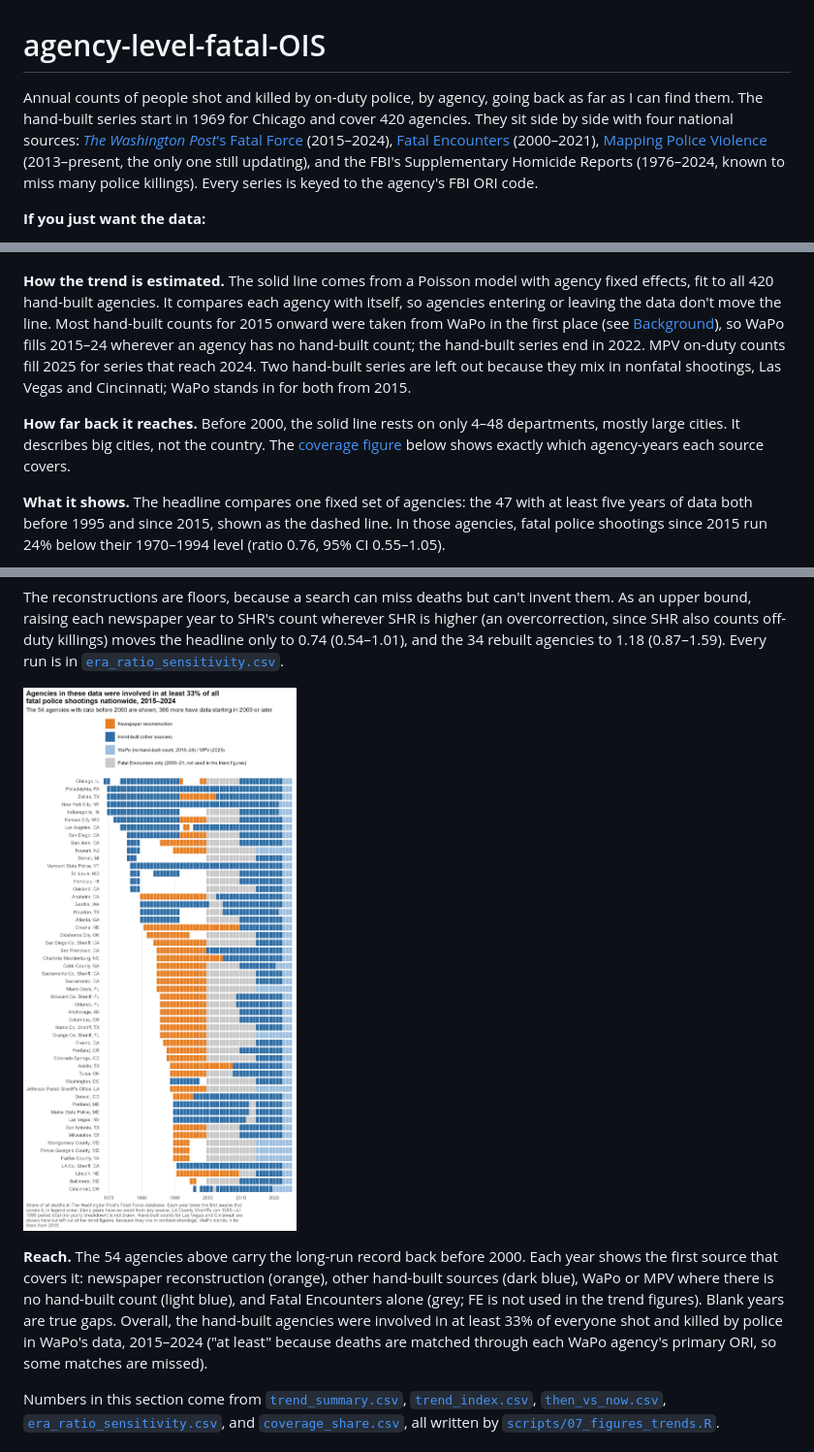
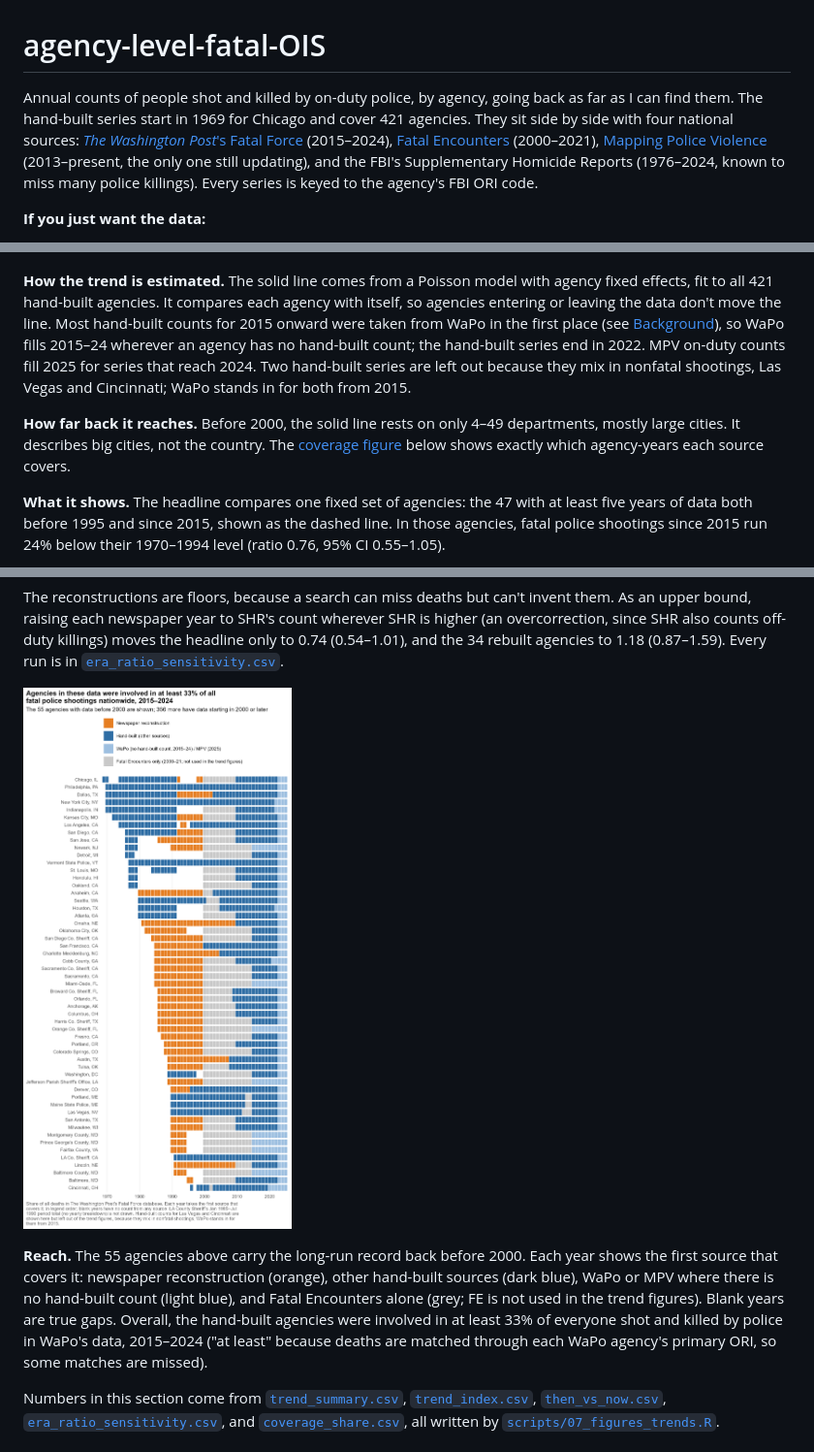
Before and after one commit to jnixy/agency-level-fatal-OIS, a Markdown page: README.md, 3 parts joined by grey strips. Shown at 97% size. GitHub-like rendering; pictures changed too: output/figures/coverage_tiles.png.

```diff
--- a/README.md
+++ b/README.md
@@ -1,6 +1,6 @@
 # agency-level-fatal-OIS
 
-Annual counts of people shot and killed by on-duty police, by agency, going back as far as I can find them. The hand-built series start in 1969 for Chicago and cover 420 agencies. They sit side by side with four national sources: [*The Washington Post*'s Fatal Force](https://github.com/washingtonpost/data-police-shootings) (2015–2024), [Fatal Encounters](https://fatalencounters.org/) (2000–2021), [Mapping Police Violence](https://mappingpoliceviolence.org/) (2013–present, the only one still updating), and the FBI's Supplementary Homicide Reports (1976–2024, known to miss many police killings). Every series is keyed to the agency's FBI ORI code.
+Annual counts of people shot and killed by on-duty police, by agency, going back as far as I can find them. The hand-built series start in 1969 for Chicago and cover 421 agencies. They sit side by side with four national sources: [*The Washington Post*'s Fatal Force](https://github.com/washingtonpost/data-police-shootings) (2015–2024), [Fatal Encounters](https://fatalencounters.org/) (2000–2021), [Mapping Police Violence](https://mappingpoliceviolence.org/) (2013–present, the only one still updating), and the FBI's Supplementary Homicide Reports (1976–2024, known to miss many police killings). Every series is keyed to the agency's FBI ORI code.
 
 **If you just want the data:**
 
@@ -24,9 +24,9 @@ Are police killing more people now than in decades past? National data can't ans
 
 ![Within-agency trend in fatal police shootings](output/figures/trend_index.png)
 
-**How the trend is estimated.** The solid line comes from a Poisson model with agency fixed effects, fit to all 420 hand-built agencies. It compares each agency with itself, so agencies entering or leaving the data don't move the line. Most hand-built counts for 2015 onward were taken from WaPo in the first place (see [Background](#background)), so WaPo fills 2015–24 wherever an agency has no hand-built count; the hand-built series end in 2022. MPV on-duty counts fill 2025 for series that reach 2024. Two hand-built series are left out because they mix in nonfatal shootings, Las Vegas and Cincinnati; WaPo stands in for both from 2015.
+**How the trend is estimated.** The solid line comes from a Poisson model with agency fixed effects, fit to all 421 hand-built agencies. It compares each agency with itself, so agencies entering or leaving the data don't move the line. Most hand-built counts for 2015 onward were taken from WaPo in the first place (see [Background](#background)), so WaPo fills 2015–24 wherever an agency has no hand-built count; the hand-built series end in 2022. MPV on-duty counts fill 2025 for series that reach 2024. Two hand-built series are left out because they mix in nonfatal shootings, Las Vegas and Cincinnati; WaPo stands in for both from 2015.
 
-**How far back it reaches.** Before 2000, the solid line rests on only 4–48 departments, mostly large cities. It describes big cities, not the country. The [coverage figure](#coverage-figure) below shows exactly which agency-years each source covers.
+**How far back it reaches.** Before 2000, the solid line rests on only 4–49 departments, mostly large cities. It describes big cities, not the country. The [coverage figure](#coverage-figure) below shows exactly which agency-years each source covers.
 
 **What it shows.** The headline compares one fixed set of agencies: the 47 with at least five years of data both before 1995 and since 2015, shown as the dashed line. In those agencies, fatal police shootings since 2015 run 24% below their 1970–1994 level (ratio 0.76, 95% CI 0.55–1.05).
 
@@ -44,7 +44,7 @@ The reconstructions are floors, because a search can miss deaths but can't inven
 
 ![Agencies with data before 2000](output/figures/coverage_tiles.png)
 
-**Reach.** The 54 agencies above carry the long-run record back before 2000. Each year shows the first source that covers it: newspaper reconstruction (orange), other hand-built sources (dark blue), WaPo or MPV where there is no hand-built count (light blue), and Fatal Encounters alone (grey; FE is not used in the trend figures). Blank years are true gaps. Overall, the hand-built agencies were involved in at least 33% of everyone shot and killed by police in WaPo's data, 2015–2024 ("at least" because deaths are matched through each WaPo agency's primary ORI, so some matches are missed).
+**Reach.** The 55 agencies above carry the long-run record back before 2000. Each year shows the first source that covers it: newspaper reconstruction (orange), other hand-built sources (dark blue), WaPo or MPV where there is no hand-built count (light blue), and Fatal Encounters alone (grey; FE is not used in the trend figures). Blank years are true gaps. Overall, the hand-built agencies were involved in at least 33% of everyone shot and killed by police in WaPo's data, 2015–2024 ("at least" because deaths are matched through each WaPo agency's primary ORI, so some matches are missed).
 
 Numbers in this section come from [`trend_summary.csv`](output/tables/trend_summary.csv), [`trend_index.csv`](output/tables/trend_index.csv), [`then_vs_now.csv`](output/tables/then_vs_now.csv), [`era_ratio_sensitivity.csv`](output/tables/era_ratio_sensitivity.csv), and [`coverage_share.csv`](output/tables/coverage_share.csv), all written by [`scripts/07_figures_trends.R`](scripts/07_figures_trends.R).
 
```
Also changed, not shown: other parts of README.md (+3 -2 lines), data/historical/README.md (+1 -0 lines), output/figures/coverage_by_year.png, output/figures/trend_index.png, 13 other files.
